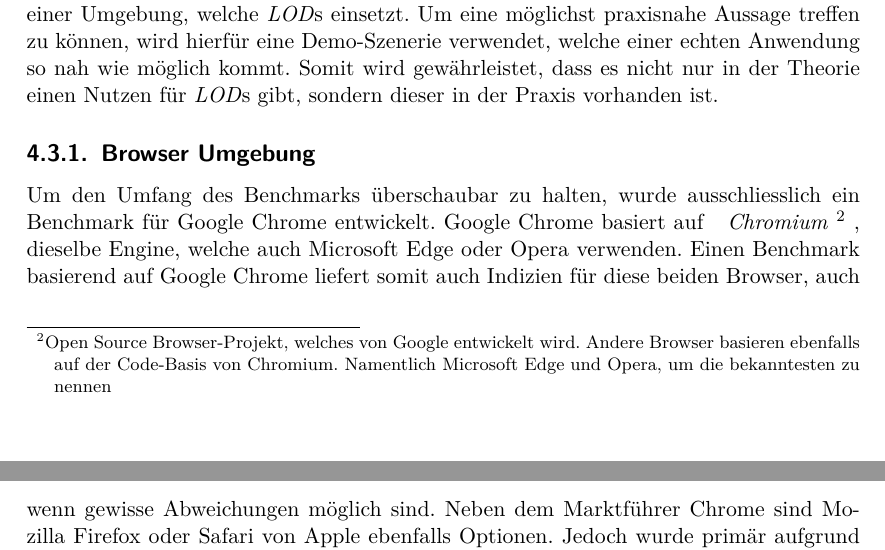
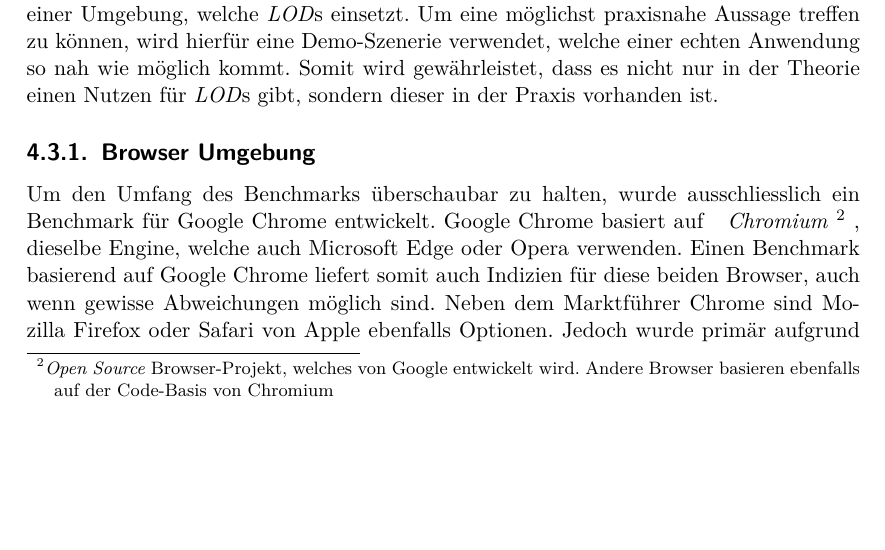
Before and after one commit to kreativwebdesign/lode, a LaTeX document (documentation/report/doc.tex, which reads documentation/report/parts/resultate.tex): two parts of pages 46 and 47 of 89 before the commit and part of page 46 of 89 after it, the two joined at a grey line, cut so that both start at the same text, the shorter picture padded with empty space. Compiled offline with pdfLaTeX; a missing bibliography style is replaced by a similar one.

Commit message:
Reprhase chromium glossary entry

```diff
--- a/documentation/report/parts/resultate.tex
+++ b/documentation/report/parts/resultate.tex
@@ -319,7 +319,7 @@ Das Ziel des Benchmarks ist der Vergleich einer Version ohne Einsatz von \e{LOD}
 
 \subsection{Browser Umgebung}
 Um den Umfang des Benchmarks überschaubar zu halten, wurde ausschliesslich ein Benchmark für Google Chrome entwickelt.
-Google Chrome basiert auf \fgls{Chromium}{Open Source Browser-Projekt, welches von Google entwickelt wird. Andere Browser basieren ebenfalls auf der Code-Basis von Chromium. Namentlich Microsoft Edge und Opera, um die bekanntesten zu nennen}, dieselbe Engine, welche auch Microsoft Edge oder Opera verwenden.
+Google Chrome basiert auf \fgls{Chromium}{\e{Open Source} Browser-Projekt, welches von Google entwickelt wird. Andere Browser basieren ebenfalls auf der Code-Basis von Chromium}, dieselbe Engine, welche auch Microsoft Edge oder Opera verwenden.
 Einen Benchmark basierend auf Google Chrome liefert somit auch Indizien für diese beiden Browser, auch wenn gewisse Abweichungen möglich sind.
 Neben dem Marktführer Chrome sind Mozilla Firefox oder Safari von Apple ebenfalls Optionen. Jedoch wurde primär aufgrund des Marktanteils von total rund 70\% \cite{browserUsage} zugunsten von Google Chrome entschieden.
 Die getroffenen Aussagen bezüglich Laufzeitverhalten behalten ihre Gültigkeit auch für andere Browser.
```
